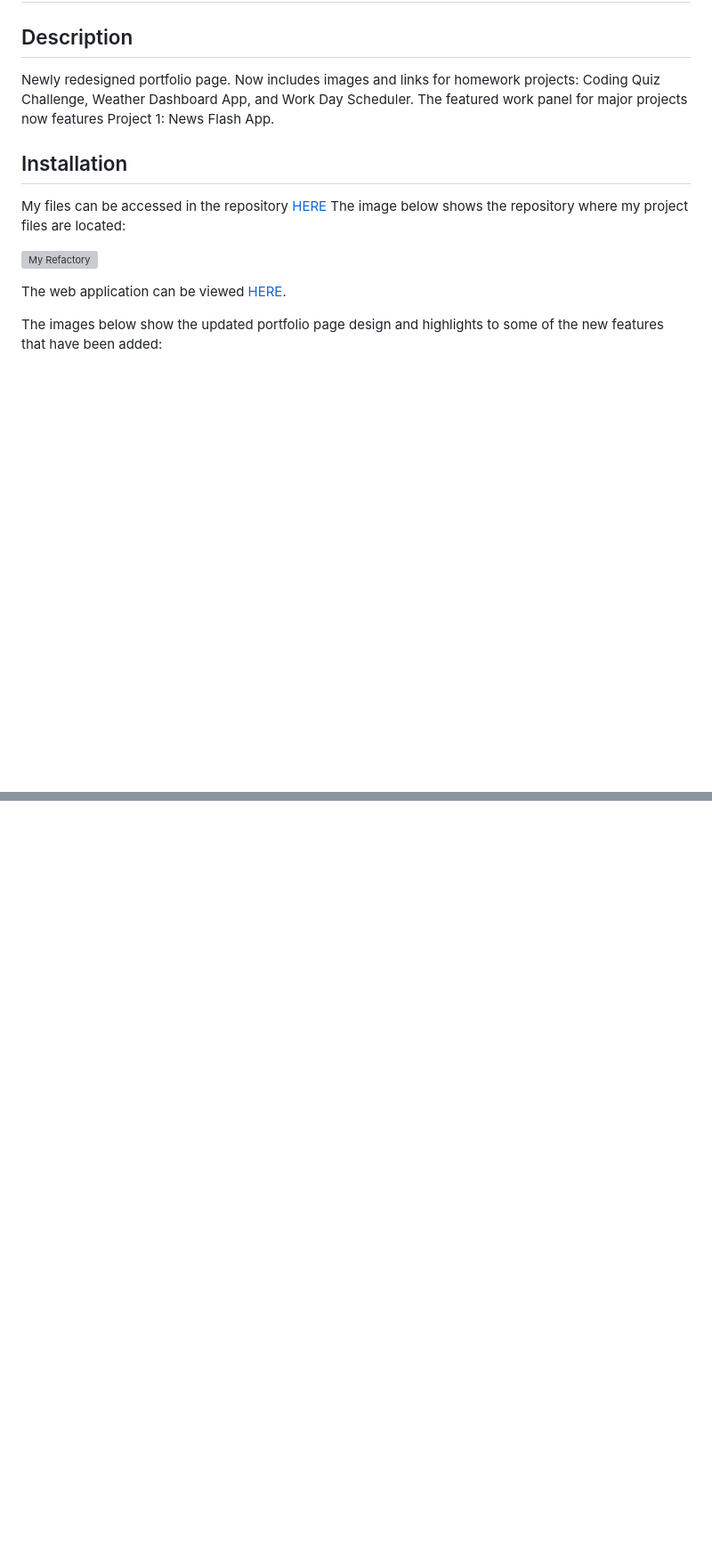
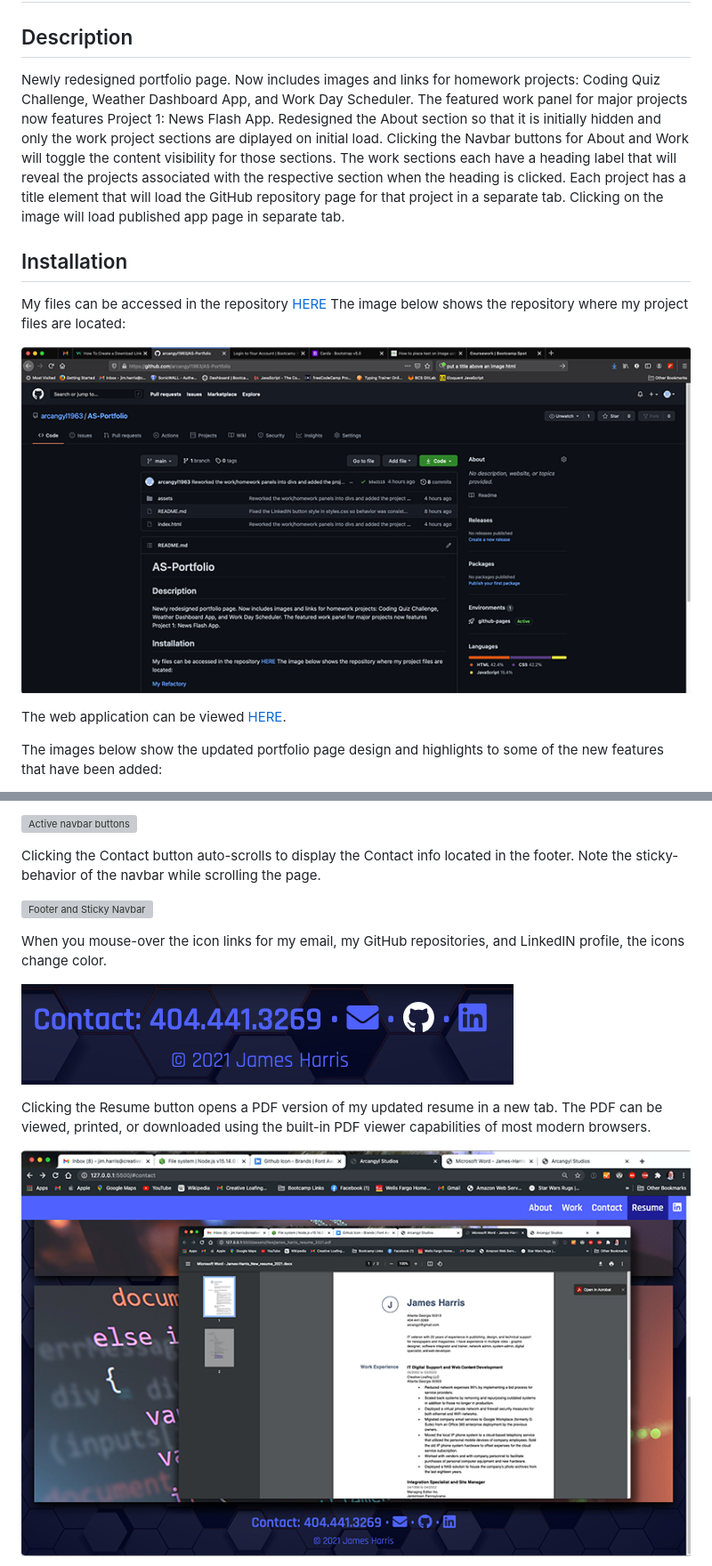
Before and after one commit to arcangyl1963/AS-Portfolio, a Markdown page: README.md, 2 parts joined by grey strips. Shown: that part at 89% size. Drawn GitHub-style; pictures changed too: assets/images/readme_portfolio_repository.png (added); blank space fills up the shorter version; grey boxes are pictures that could not be loaded.

Commit message:
Added a repository screenshot to assets and completed the README file

```diff
--- a/README.md
+++ b/README.md
@@ -2,14 +2,15 @@
 
 ## Description
 
-Newly redesigned portfolio page. Now includes images and links for homework projects: Coding Quiz Challenge, Weather Dashboard App, and Work Day Scheduler. The featured work panel for major projects now features Project 1:  News Flash App.
+Newly redesigned portfolio page. Now includes images and links for homework projects: Coding Quiz Challenge, Weather Dashboard App, and Work Day Scheduler. The featured work panel for major projects now features Project 1:  News Flash App. Redesigned the About section so that it is initially hidden and only the work project sections are diplayed on initial load. Clicking the Navbar buttons for About and Work will toggle the content visibility for those sections.
+The work sections each have a heading label that will reveal the projects associated with the respective section when the heading is clicked. Each project has a title element that will load the GitHub repository page for that project in a separate tab. Clicking on the image will load published app page in separate tab.
 
 ## Installation
 
 My files can be accessed in the repository [HERE](https://github.com/arcangyl1963/AS-Portfolio)
 The image below shows the repository where my project files are located:
 
-![My Refactory](./assets/images/myportfoliopagereposcreenshot.png)
+![Porfolio Repository](./assets/images/readme_portfolio_repository.png)
 
 The web application can be viewed [HERE](https://arcangyl1963.github.io/AS-Portfolio/).
 
@@ -18,0 +33,14 @@ The images below show the updated portfolio page design and highlights to some o
+![Active navbar buttons](./assets/images/readme_portfolio_button-active.png)
+
+Clicking the Contact button auto-scrolls to display the Contact info located in the footer. Note the sticky-behavior of the navbar while scrolling the page.
+
+![Footer and Sticky Navbar](./assets/images/readme_portfolio_contact_footer.png)
+
+When you mouse-over the icon links for my email, my GitHub repositories, and LinkedIN profile, the icons change color.
+
+![Footer icon links on mouse hover](./assets/images/readme_portfolio_contact_hover_icons.png)
+
+Clicking the Resume button opens a PDF version of my updated resume in a new tab. The PDF can be viewed, printed, or downloaded using the built-in PDF viewer capabilities of most modern browsers.
+
+![Resume button](./assets/images/readme_portfolio_resume.png)
+
```
Also changed, not shown: other parts of README.md (+25 -1 lines).
